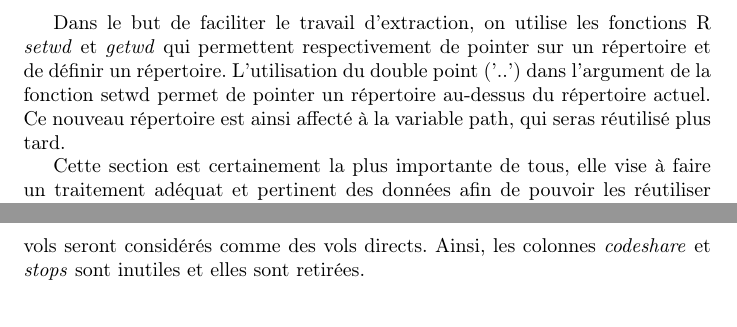
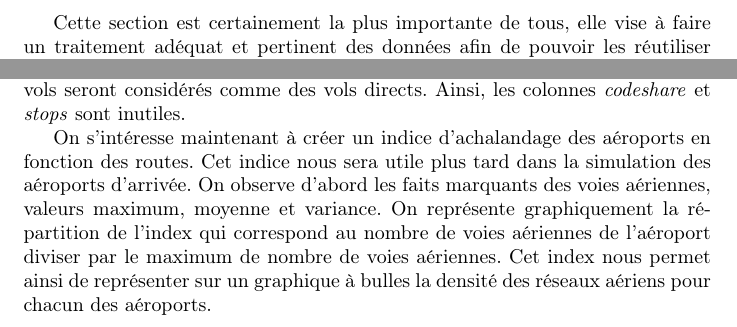
Before and after one commit to vigou3/raquebec-atelier-introduction-r, a LaTeX document (Statement/LaTeX/tex/Q1.tex): two parts of pages 1 and 3 of 3 before the commit and two parts of pages 1 and 2 of 2 after it, joined at a grey line, cut at the place of the change. Compiled offline with pdfLaTeX.

Commit message:
fichier tex Q1

```diff
--- a/Statement/LaTeX/tex/Q1.tex
+++ b/Statement/LaTeX/tex/Q1.tex
@@ -26,19 +26,9 @@
 \begin{document}
 
 
-Dans le but de faciliter le travail d'extraction, on utilise les fonctions R \textit{setwd} et \textit{getwd} qui permettent respectivement de pointer sur un répertoire et de définir un répertoire. L'utilisation du double point ('..') dans l'argument de la fonction setwd permet de pointer un répertoire au-dessus du répertoire actuel. Ce nouveau répertoire est ainsi affecté à la variable path, qui seras réutilisé plus tard.
-
-%
-%> getwd()
-%[1] "C:/Users/David/Documents/GitHub/raquebec-intro/Dev"
-%> setwd('..')
-%> (path <- getwd())
-%[1] "C:/Users/David/Documents/GitHub/raquebec-intro"
-
-
 Cette section est certainement la plus importante de tous, elle vise à faire un traitement adéquat et pertinent des données afin de pouvoir les réutiliser facilement dans les sections suivantes. Une mauvaise application des concepts d’extraction, traitement et visualisation des données peut entrainer une interprétation inadéquate de la situation.
 
-Le fichier source des données étant disponible en ligne on effectue l'extraction directement via leurs adresses à l'aide de la fonction R \textit{read.csv}.On utilise trois bases de données, la première sur les aéroports mondiaux \cite{Data:AirportWorlwide}, la seconde sur les trajets aériens mondiaux \cite{Data:RouteWorlwide} et la dernière sur les compagnies aériennes mondiales \cite{Data:AirlineWorldwide}. La présentation des données ne comporte pas de titre, l'argument \textbf{header} a donc été mis à FALSE, et l'attribuons manuellement des titres des colonnes est effectuées plus loin.
+Le fichier source des données étant disponible en ligne on effectue l'extraction directement via leurs adresses à l'aide de la fonction R \textit{read.csv}. On utilise trois bases de données, la première sur les aéroports mondiaux \cite{Data:AirportWorlwide}, la seconde sur les trajets aériens mondiaux \cite{Data:RouteWorlwide} et la dernière sur les compagnies aériennes mondiales \cite{Data:AirlineWorldwide}.
 
 Afin de facilité l'analyse des données qualitatives, il est beaucoup plus facile de représentées celle-ci à l'aide de variable \textit{factors} \cite{Rfunction:as.factor}. La transformation des données en factors permet l'association d'une chaîne de caractères à un nombre entier. Autrement dit, chaque valeur qualitative est \emph{entreposé} à l'aide d'un entier.
 
@@ -59,8 +49,7 @@ Par la suite, il devient possible de sortir différentes informations spécifiqu
 %
 % nbAirportCity <- table(as.character(airportsCanada$city)) #We use as.character to convert the factor into a fixed caractor
 %
-L'utilisation de la fonction R \textit{as.character}\cite{Rfunction:as.character} permet de convertir les \textit{factors} en chaîne de caractères.
-\\
+
 
 La prochaine étape consiste à nettoyer la pertinence des données ainsi que le remplissage des données absentes. On observe que les relations (colonne) \textit{typeAirport}, \textit{country} et \textit{Source} ne sont pas pertinentes à notre situation puisque nous observons uniquement les aéroports canadiens. Elles seront retirées à l'aide du code suivant,
 
@@ -110,8 +99,9 @@ On constate qu'il y a absence de la province de chacun des aéroports, alors pou
 
 Ainsi, on obtient des données complètes pour l'ensemble des aéroports canadiens. Certaines informations sont toutefois devenues obsolètes pour la suite de l'étude de cas, en effet les relations (colonnes) \textit{ timezone}, \textit{DST} et \textit{city} ne sont plus pertinentes. De plus, la relation \textit{ tzformat} doit être retirée car elle sera remplacé par la relation \textit{tzmerge} créée par la requête \textit{sql} précédente. Afin de renommer les nouvelles colonnes ajouter par la requête, on utilise la fonction R \textit{rename} \cite{Rfunction:rename,} du paquetage \textit{plyr} \cite{Rpackage:plyr}.
 
-On s'intéresse maintenant aux deux dernières bases données pertinentes pour l'étude de cas, les voies aériennes et les compagnies aériennes. Tout d'abord, on sélectionne à l'aide d'une requête \textit{sql} les voies aériennes canadiennes. On analyse les informations présentes pour les voies aériennes et on observe que seulement 2 trajets ne sont pas des vols directs. Pour des fins de simplifications, tous les vols seront considérés comme des vols directs. Ainsi, les colonnes \textit{codeshare} et \textit{stops} sont inutiles et elles sont retirées.
+On s'intéresse maintenant aux deux dernières bases données pertinentes pour l'étude de cas, les voies aériennes et les compagnies aériennes. Tout d'abord, on sélectionne à l'aide d'une requête \textit{sql} les voies aériennes canadiennes. On analyse les informations présentes pour les voies aériennes et on observe que seulement 2 trajets ne sont pas des vols directs. Pour des fins de simplifications, tous les vols seront considérés comme des vols directs. Ainsi, les colonnes \textit{codeshare} et \textit{stops} sont inutiles.
 
+On s'intéresse maintenant à créer un indice d'achalandage des aéroports en fonction des routes. Cet indice nous sera utile plus tard dans la simulation des aéroports d'arrivée. On observe d'abord les faits marquants des voies aériennes, valeurs maximum, moyenne et variance. On représente graphiquement la répartition de l'index qui correspond au nombre de voies aériennes de l'aéroport diviser par le maximum de nombre de voies aériennes. Cet index nous permet ainsi de représenter sur un graphique à bulles  la densité des réseaux aériens pour chacun des aéroports.
 
 
 
```
